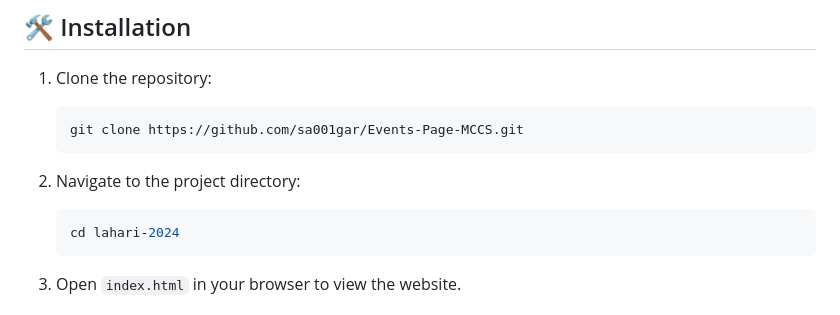
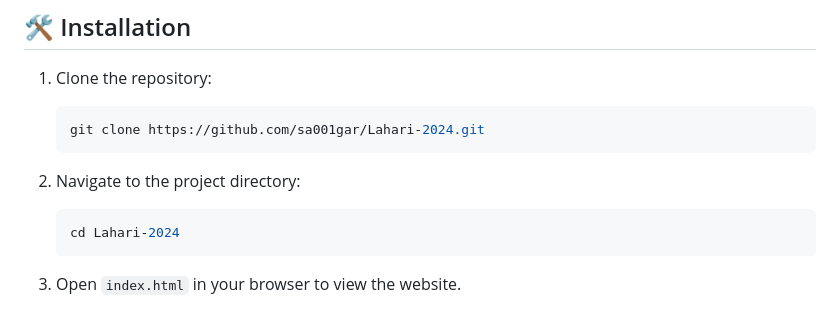
Before and after one commit to sa001gar/Lahari-2024, a Markdown page: README.md, the part around the change. GitHub-like rendering.

````diff
--- a/README.md
+++ b/README.md
@@ -43,12 +43,12 @@ lahari-2024/
 
 1. Clone the repository:
    ```bash
-   git clone https://github.com/sa001gar/Events-Page-MCCS.git
+   git clone https://github.com/sa001gar/Lahari-2024.git
    ```
 
 2. Navigate to the project directory:
    ```bash
-   cd lahari-2024
+   cd Lahari-2024
    ```
 
 3. Open `index.html` in your browser to view the website.
````
